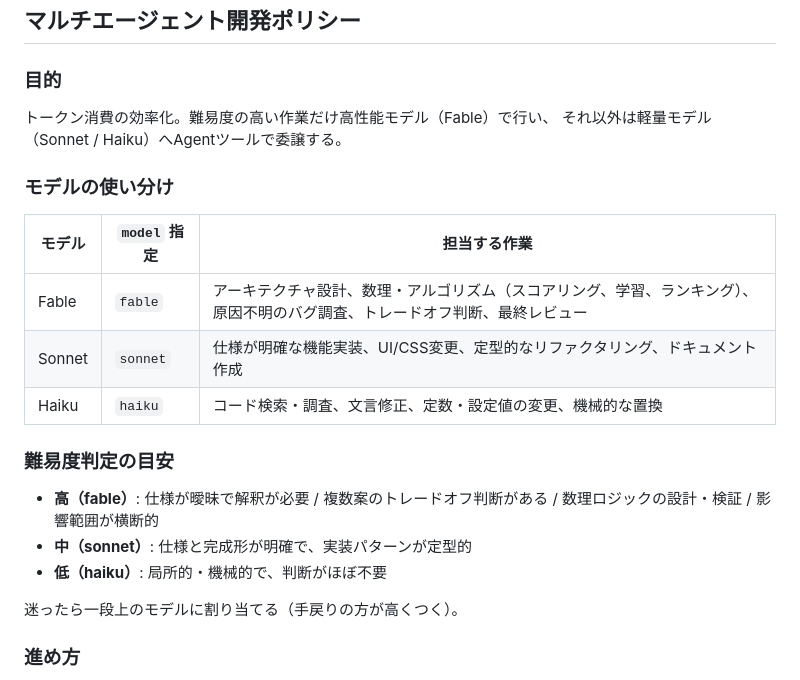
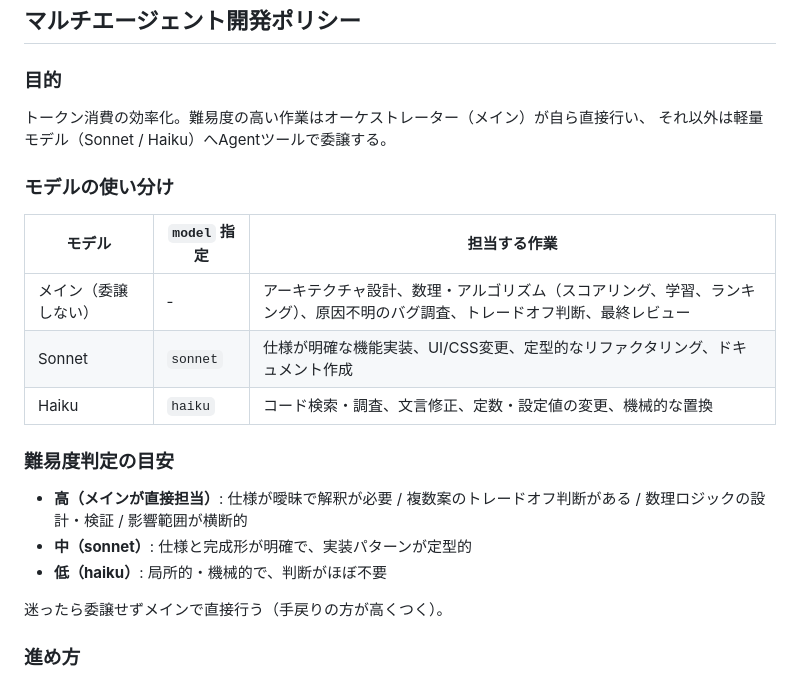
Before and after one commit to mk8810b/News, a Markdown page: CLAUDE.md, the part around the change. Rendered like a GitHub page.

Commit message:
マルチエージェント開発ポリシーからFableモデルへの委譲を廃止
高難度タスク（アーキテクチャ設計・数理ロジック・原因不明バグ調査等）は
サブエージェント（Fable）への委譲をやめ、オーケストレーター（メイン）が
直接担当する方針に変更。Sonnet/Haikuへの委譲ルールは維持。

```diff
--- a/CLAUDE.md
+++ b/CLAUDE.md
@@ -14,24 +14,24 @@
 
 ### 目的
 
-トークン消費の効率化。難易度の高い作業だけ高性能モデル（Fable）で行い、
+トークン消費の効率化。難易度の高い作業はオーケストレーター（メイン）が自ら直接行い、
 それ以外は軽量モデル（Sonnet / Haiku）へAgentツールで委譲する。
 
 ### モデルの使い分け
 
 | モデル | `model` 指定 | 担当する作業 |
 |---|---|---|
-| Fable | `fable` | アーキテクチャ設計、数理・アルゴリズム（スコアリング、学習、ランキング）、原因不明のバグ調査、トレードオフ判断、最終レビュー |
+| メイン（委譲しない） | - | アーキテクチャ設計、数理・アルゴリズム（スコアリング、学習、ランキング）、原因不明のバグ調査、トレードオフ判断、最終レビュー |
 | Sonnet | `sonnet` | 仕様が明確な機能実装、UI/CSS変更、定型的なリファクタリング、ドキュメント作成 |
 | Haiku | `haiku` | コード検索・調査、文言修正、定数・設定値の変更、機械的な置換 |
 
 ### 難易度判定の目安
 
-- **高（fable）**: 仕様が曖昧で解釈が必要 / 複数案のトレードオフ判断がある / 数理ロジックの設計・検証 / 影響範囲が横断的
+- **高（メインが直接担当）**: 仕様が曖昧で解釈が必要 / 複数案のトレードオフ判断がある / 数理ロジックの設計・検証 / 影響範囲が横断的
 - **中（sonnet）**: 仕様と完成形が明確で、実装パターンが定型的
 - **低（haiku）**: 局所的・機械的で、判断がほぼ不要
 
-迷ったら一段上のモデルに割り当てる（手戻りの方が高くつく）。
+迷ったら委譲せずメインで直接行う（手戻りの方が高くつく）。
 
 ### 進め方
 
```
